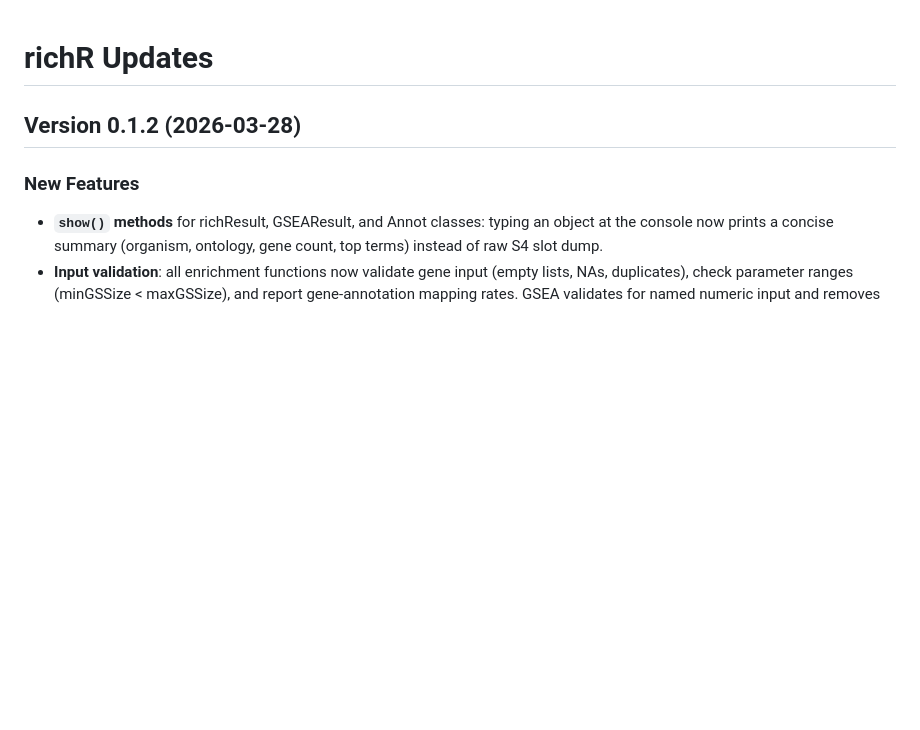
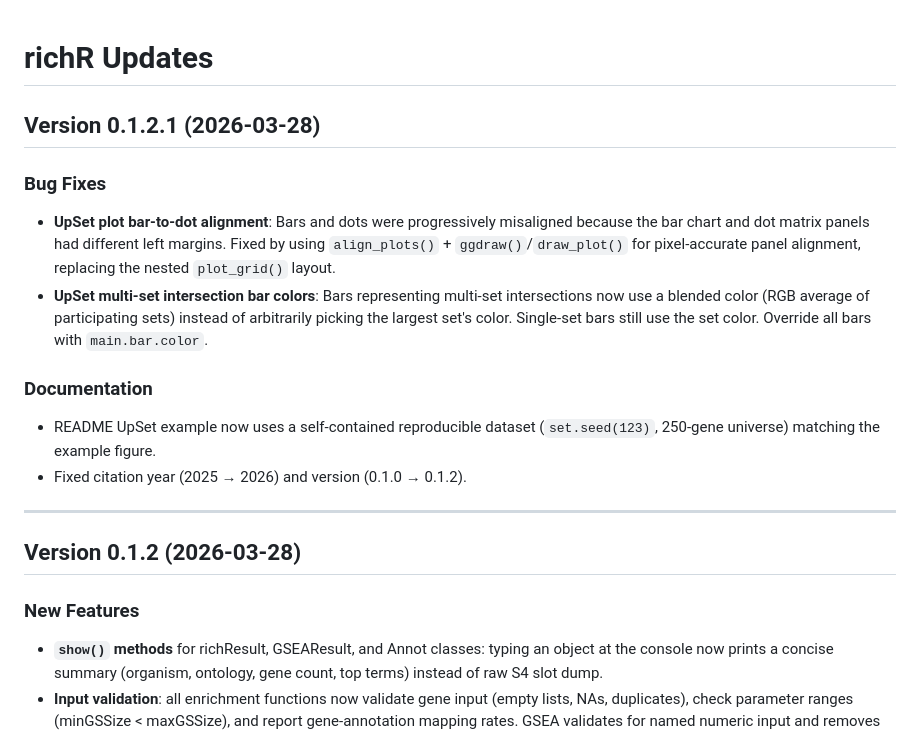
Before and after one commit to guokai8/richR, a Markdown page: UPDATES.md, the part around the change. Drawn GitHub-style; blank space fills up the shorter version.

```diff
--- a/UPDATES.md
+++ b/UPDATES.md
@@ -1,4 +1,25 @@
 # richR Updates
+
+## Version 0.1.2.1 (2026-03-28)
+
+### Bug Fixes
+
+- **UpSet plot bar-to-dot alignment**: Bars and dots were progressively
+  misaligned because the bar chart and dot matrix panels had different left
+  margins. Fixed by using `align_plots()` + `ggdraw()`/`draw_plot()` for
+  pixel-accurate panel alignment, replacing the nested `plot_grid()` layout.
+- **UpSet multi-set intersection bar colors**: Bars representing multi-set
+  intersections now use a blended color (RGB average of participating sets)
+  instead of arbitrarily picking the largest set's color. Single-set bars
+  still use the set color. Override all bars with `main.bar.color`.
+
+### Documentation
+
+- README UpSet example now uses a self-contained reproducible dataset
+  (`set.seed(123)`, 250-gene universe) matching the example figure.
+- Fixed citation year (2025 → 2026) and version (0.1.0 → 0.1.2).
+
+---
 
 ## Version 0.1.2 (2026-03-28)
 
```
Also changed, not shown: README.md (+7 -4 lines).
